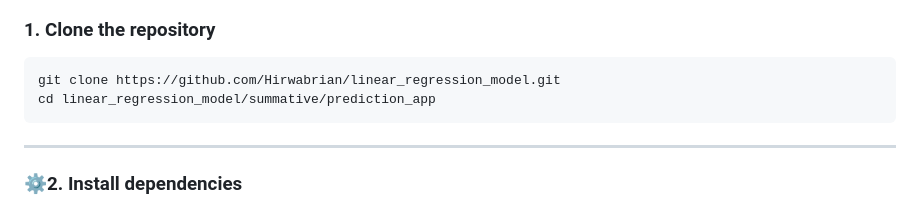
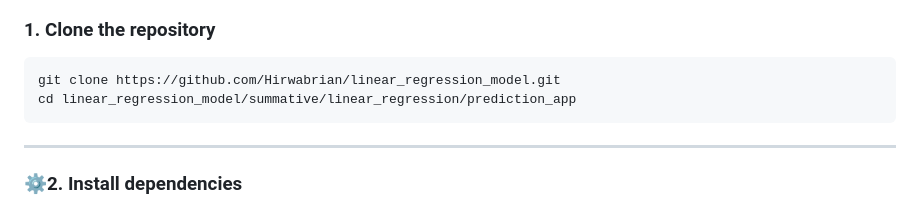
Before and after one commit to Hirwabrian/linear_regression_model, a Markdown page: README.md, the part around the change. Rendered like a GitHub page.

````diff
--- a/README.md
+++ b/README.md
@@ -118,7 +118,7 @@ Includes:
 
 ```bash
 git clone https://github.com/Hirwabrian/linear_regression_model.git
-cd linear_regression_model/summative/prediction_app
+cd linear_regression_model/summative/linear_regression/prediction_app
 ```
 
 ---
````
